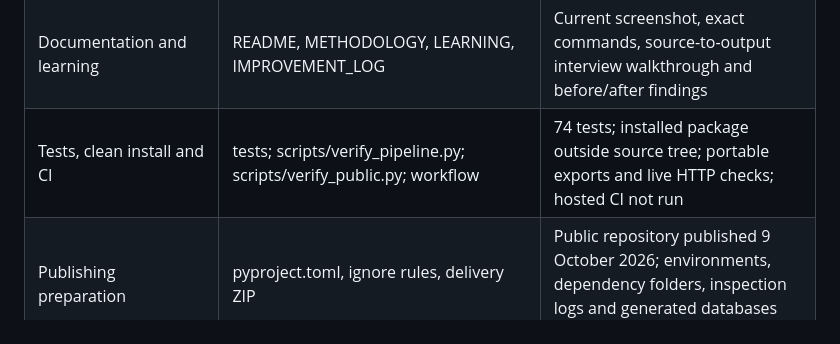
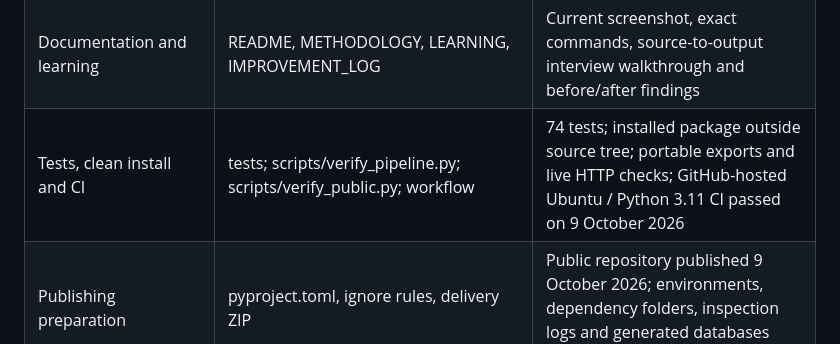
Before and after one commit to hirenvasavishetti/acquisition-financing-simulator, a Markdown page: REQUIREMENTS.md, the part around the change. Drawn GitHub-style.

Commit message:
Mark hosted CI verified in requirement map

```diff
--- a/REQUIREMENTS.md
+++ b/REQUIREMENTS.md
@@ -24,7 +24,7 @@ Engineering is implemented for the documented educational scope. Historical evid
 | Connected Excel | workbook_plan.py, portfolio_workbook.py, workbook.mjs, portable_excel.py | 25 synthetic, 28 public, 10 strict sheets; cached/formula checks; readable itemised schedules; Python snapshot scope explicit |
 | Concise memo | portfolio_memo.py, pdf_memo.py | Three two-page PDFs generated from corresponding reports; six pages visually inspected |
 | Documentation and learning | README, METHODOLOGY, LEARNING, IMPROVEMENT_LOG | Current screenshot, exact commands, source-to-output interview walkthrough and before/after findings |
-| Tests, clean install and CI | tests; scripts/verify_pipeline.py; scripts/verify_public.py; workflow | 74 tests; installed package outside source tree; portable exports and live HTTP checks; hosted CI not run |
+| Tests, clean install and CI | tests; scripts/verify_pipeline.py; scripts/verify_public.py; workflow | 74 tests; installed package outside source tree; portable exports and live HTTP checks; GitHub-hosted Ubuntu / Python 3.11 CI passed on 9 October 2026 |
 | Publishing preparation | pyproject.toml, ignore rules, delivery ZIP | Public repository published 9 October 2026; environments, dependency folders, inspection logs and generated databases excluded |
 
 ## Remaining historical and scope limits
```
